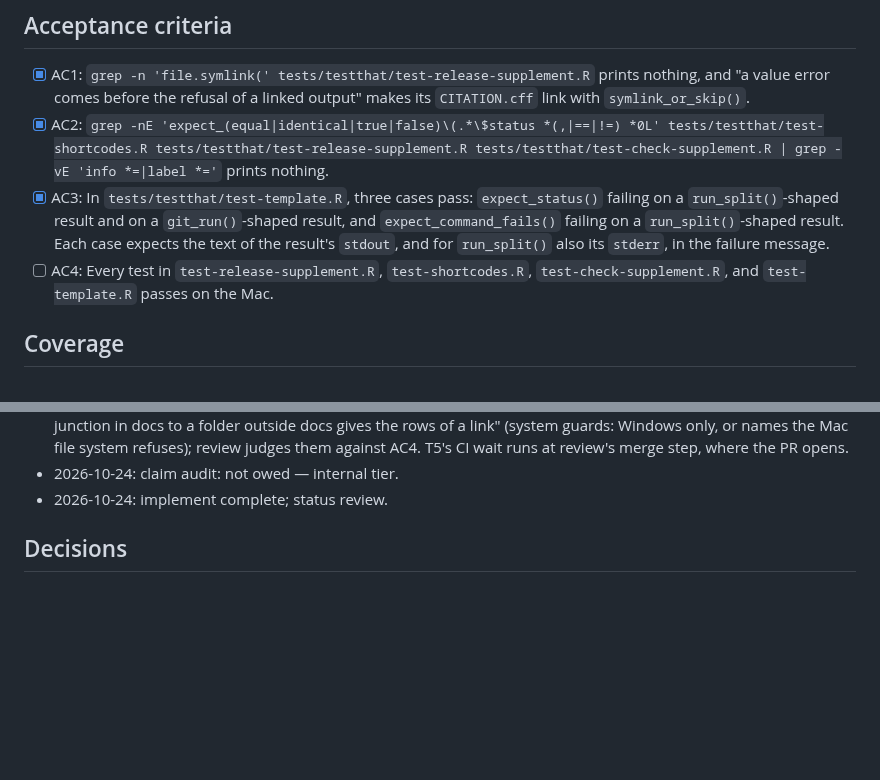
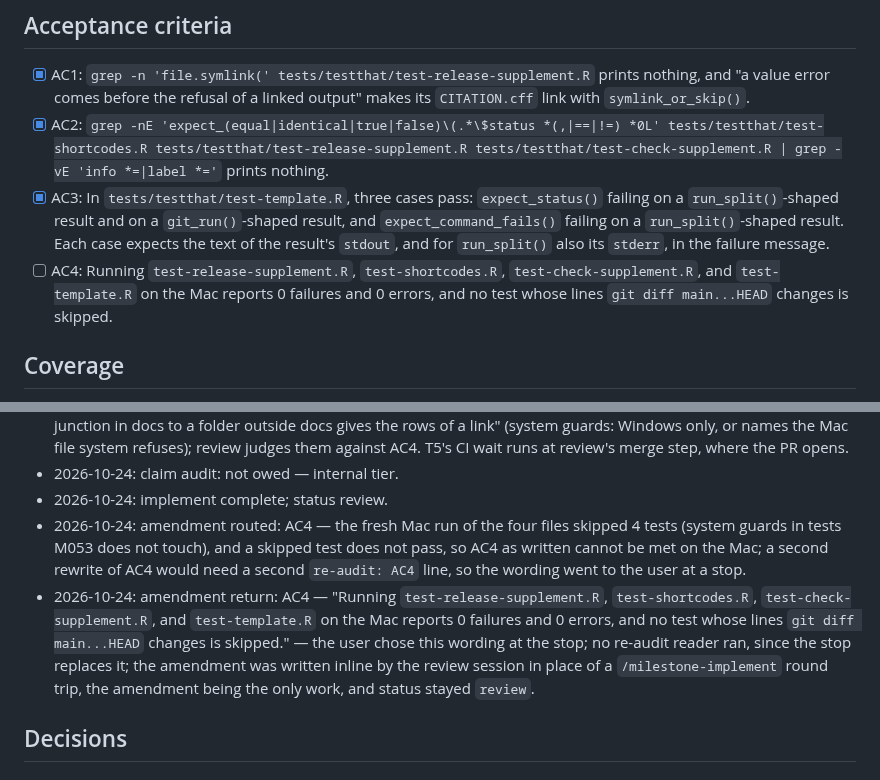
Before and after one commit to jmgirard/supplement, a Markdown page: cairn/milestones/M053-test-output-and-temp-folders.md, 2 parts joined by grey strips. Drawn GitHub-style; blank space fills up the shorter version.

Commit message:
M053: amend AC4 wording at the user's choice

```diff
--- a/cairn/milestones/M053-test-output-and-temp-folders.md
+++ b/cairn/milestones/M053-test-output-and-temp-folders.md
@@ -28,7 +28,7 @@ Three test fixes: the renv render test keeps renv's writes in temporary folders,
 - [x] AC1: `grep -n 'file.symlink(' tests/testthat/test-release-supplement.R` prints nothing, and "a value error comes before the refusal of a linked output" makes its `CITATION.cff` link with `symlink_or_skip()`.
 - [x] AC2: `grep -nE 'expect_(equal|identical|true|false)\(.*\$status *(,|==|!=) *0L' tests/testthat/test-shortcodes.R tests/testthat/test-release-supplement.R tests/testthat/test-check-supplement.R | grep -vE 'info *=|label *='` prints nothing.
 - [x] AC3: In `tests/testthat/test-template.R`, three cases pass: `expect_status()` failing on a `run_split()`-shaped result and on a `git_run()`-shaped result, and `expect_command_fails()` failing on a `run_split()`-shaped result. Each case expects the text of the result's `stdout`, and for `run_split()` also its `stderr`, in the failure message.
-- [ ] AC4: Every test in `test-release-supplement.R`, `test-shortcodes.R`, `test-check-supplement.R`, and `test-template.R` passes on the Mac.
+- [ ] AC4: Running `test-release-supplement.R`, `test-shortcodes.R`, `test-check-supplement.R`, and `test-template.R` on the Mac reports 0 failures and 0 errors, and no test whose lines `git diff main...HEAD` changes is skipped.
 
 ## Coverage
 
@@ -69,6 +69,8 @@ Three test fixes: the renv render test keeps renv's writes in temporary folders,
 - 2026-10-24: T3, T4, T5 done: `devtools::test()` on the Mac ran 391 tests, 0 failed, 0 errors, 10 skipped; the four AC4 files ran 186 tests, 0 failed, 4 skipped, all in `test-check-supplement.R` and none in a test M053 edits: "a name that is not valid UTF-8 matches with ASCII letter case ignored", "a page name that is not valid UTF-8 does not stop the link check", "a path that fs stops on gives the other link rules' answer, not an error", and "on Windows, a junction in docs to a folder outside docs gives the rows of a link" (system guards: Windows only, or names the Mac file system refuses); review judges them against AC4. T5's CI wait runs at review's merge step, where the PR opens.
 - 2026-10-24: claim audit: not owed — internal tier.
 - 2026-10-24: implement complete; status review.
+- 2026-10-24: amendment routed: AC4 — the fresh Mac run of the four files skipped 4 tests (system guards in tests M053 does not touch), and a skipped test does not pass, so AC4 as written cannot be met on the Mac; a second rewrite of AC4 would need a second `re-audit: AC4` line, so the wording went to the user at a stop.
+- 2026-10-24: amendment return: AC4 — "Running `test-release-supplement.R`, `test-shortcodes.R`, `test-check-supplement.R`, and `test-template.R` on the Mac reports 0 failures and 0 errors, and no test whose lines `git diff main...HEAD` changes is skipped." — the user chose this wording at the stop; no re-audit reader ran, since the stop replaces it; the amendment was written inline by the review session in place of a `/milestone-implement` round trip, the amendment being the only work, and status stayed `review`.
 
 ## Decisions
 
```
